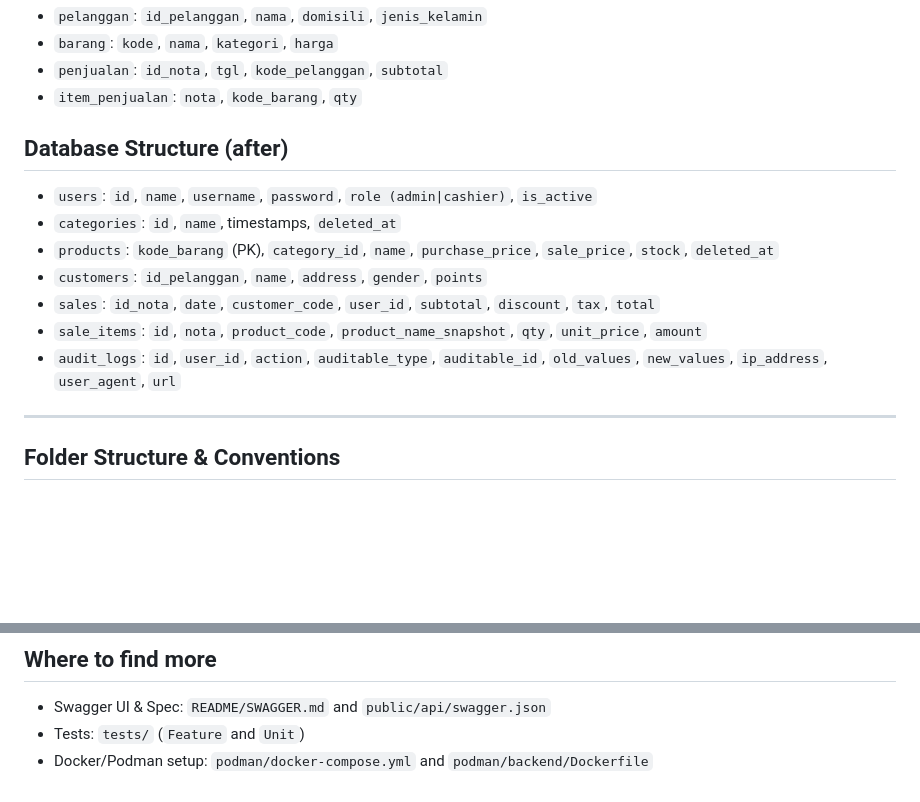
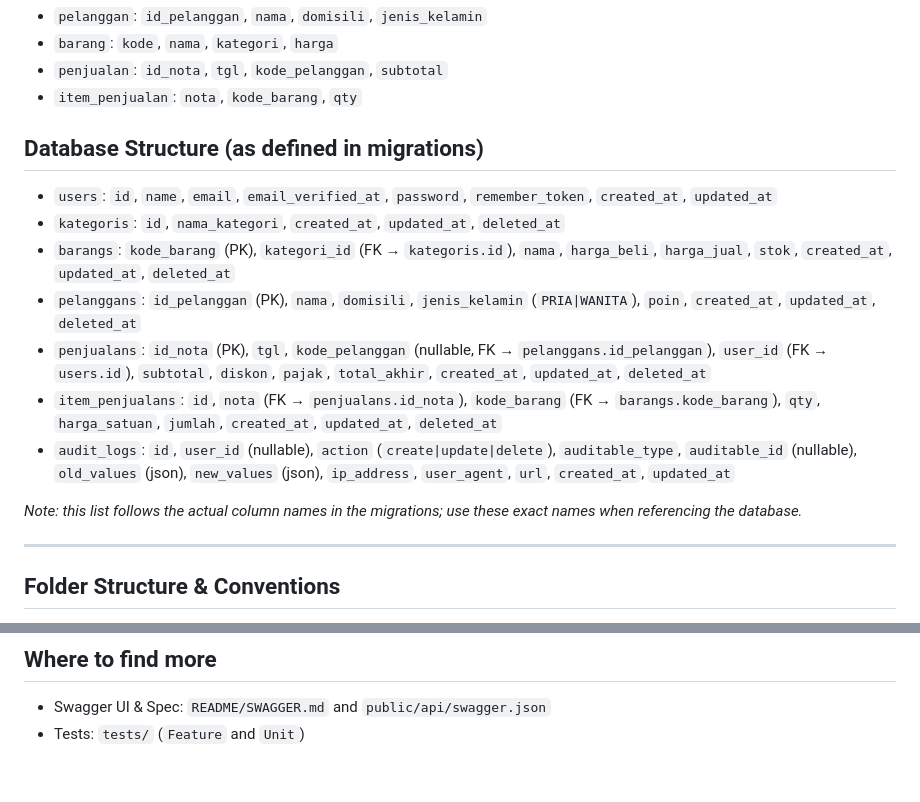
Before and after one commit to irurudev/nexus-pos, a Markdown page: README/IMPLEMENTASI.md, 2 parts joined by grey strips. GitHub-like rendering; blank space fills up the shorter version.

Commit message:
feat: Update documentation

```diff
--- a/README/IMPLEMENTASI.md
+++ b/README/IMPLEMENTASI.md
@@ -42,14 +42,16 @@ php artisan serve --host=0.0.0.0 --port=8000
 - `penjualan`: `id_nota`, `tgl`, `kode_pelanggan`, `subtotal`
 - `item_penjualan`: `nota`, `kode_barang`, `qty`
 
-## Database Structure (after)
-- `users`: `id`, `name`, `username`, `password`, `role (admin|cashier)`, `is_active`
-- `categories`: `id`, `name`, timestamps, `deleted_at`
-- `products`: `kode_barang` (PK), `category_id`, `name`, `purchase_price`, `sale_price`, `stock`, `deleted_at`
-- `customers`: `id_pelanggan`, `name`, `address`, `gender`, `points`
-- `sales`: `id_nota`, `date`, `customer_code`, `user_id`, `subtotal`, `discount`, `tax`, `total`
-- `sale_items`: `id`, `nota`, `product_code`, `product_name_snapshot`, `qty`, `unit_price`, `amount`
-- `audit_logs`: `id`, `user_id`, `action`, `auditable_type`, `auditable_id`, `old_values`, `new_values`, `ip_address`, `user_agent`, `url`
+## Database Structure (as defined in migrations)
+- `users`: `id`, `name`, `email`, `email_verified_at`, `password`, `remember_token`, `created_at`, `updated_at`
+- `kategoris`: `id`, `nama_kategori`, `created_at`, `updated_at`, `deleted_at`
+- `barangs`: `kode_barang` (PK), `kategori_id` (FK → `kategoris.id`), `nama`, `harga_beli`, `harga_jual`, `stok`, `created_at`, `updated_at`, `deleted_at`
+- `pelanggans`: `id_pelanggan` (PK), `nama`, `domisili`, `jenis_kelamin` (`PRIA|WANITA`), `poin`, `created_at`, `updated_at`, `deleted_at`
+- `penjualans`: `id_nota` (PK), `tgl`, `kode_pelanggan` (nullable, FK → `pelanggans.id_pelanggan`), `user_id` (FK → `users.id`), `subtotal`, `diskon`, `pajak`, `total_akhir`, `created_at`, `updated_at`, `deleted_at`
+- `item_penjualans`: `id`, `nota` (FK → `penjualans.id_nota`), `kode_barang` (FK → `barangs.kode_barang`), `qty`, `harga_satuan`, `jumlah`, `created_at`, `updated_at`, `deleted_at`
+- `audit_logs`: `id`, `user_id` (nullable), `action` (`create|update|delete`), `auditable_type`, `auditable_id` (nullable), `old_values` (json), `new_values` (json), `ip_address`, `user_agent`, `url`, `created_at`, `updated_at`
+
+*Note: this list follows the actual column names in the migrations; use these exact names when referencing the database.*
 
 ---
 
@@ -89,4 +91,3 @@ php artisan serve --host=0.0.0.0 --port=8000
 ## Where to find more
 - Swagger UI & Spec: `README/SWAGGER.md` and `public/api/swagger.json`
 - Tests: `tests/` (`Feature` and `Unit`)
-- Docker/Podman setup: `podman/docker-compose.yml` and `podman/backend/Dockerfile`
```
